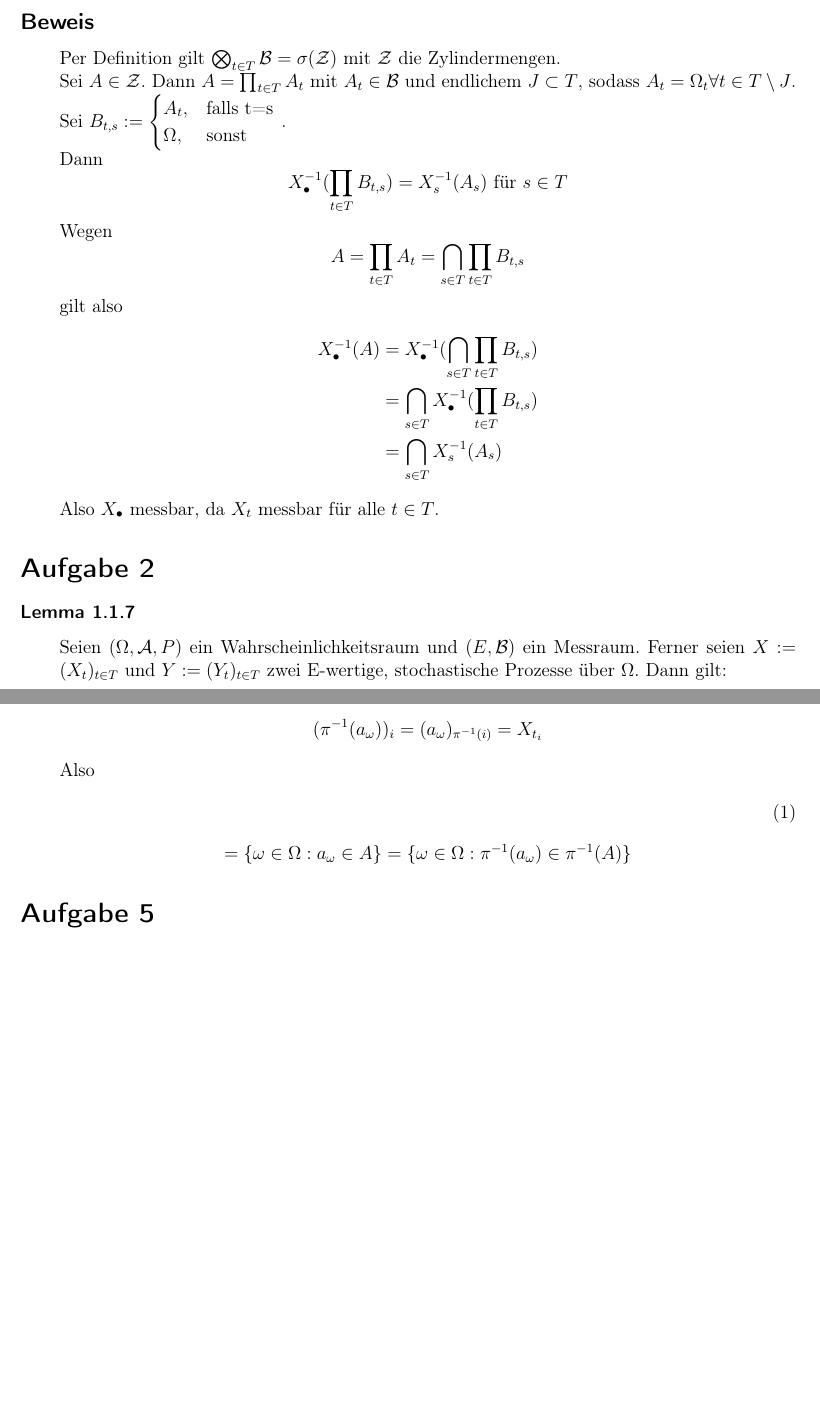
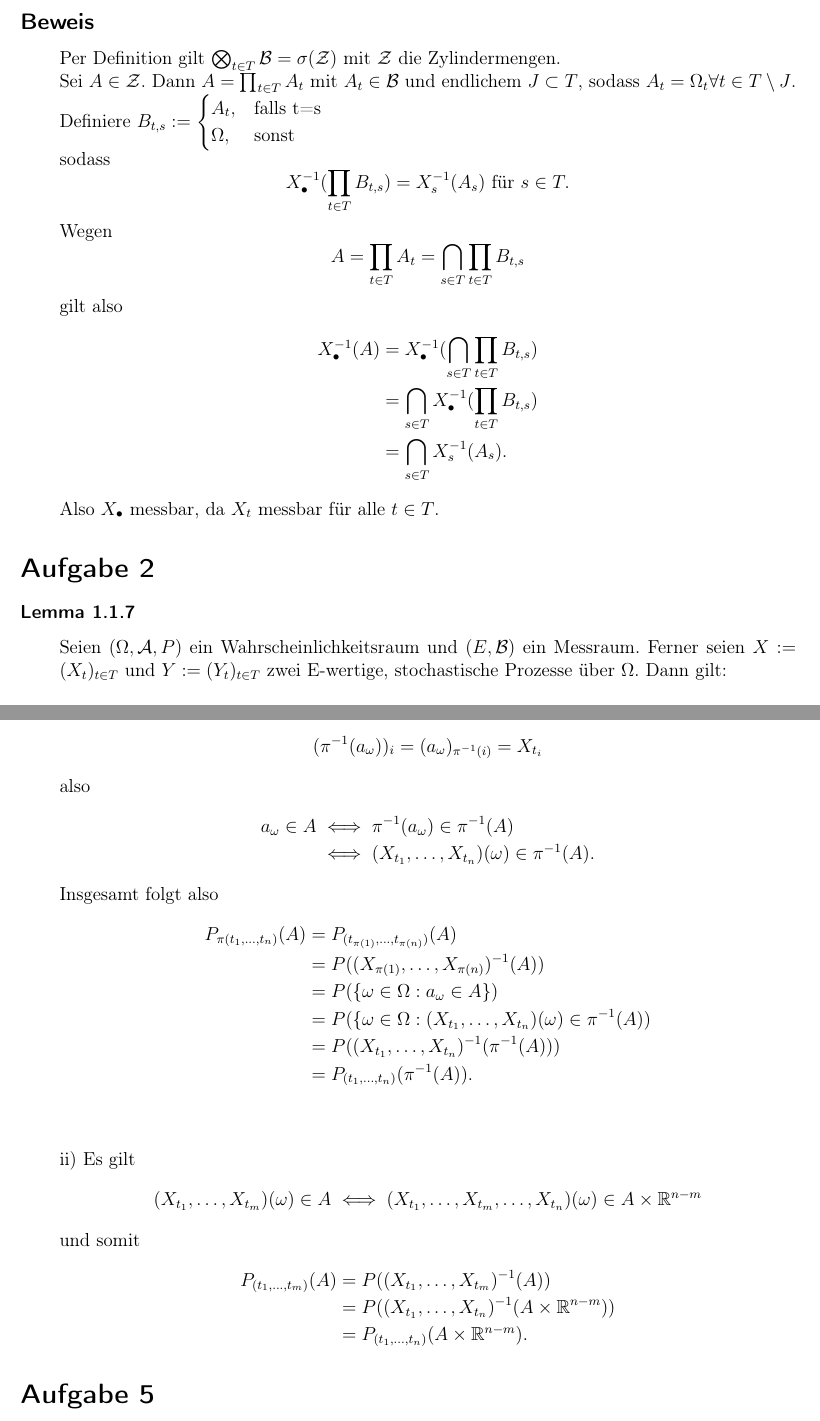
Before and after one commit to Palamedez314/Stochastische-Profis, a LaTeX document (Blatt 01/langer-wunderlich-blatt1.tex): two parts of pages 1 and 3 of 3 before the commit and two parts of pages 1 and 3 of 4 after it, joined at a grey line, cut so that both start at the same text, the shorter picture padded with empty space. Compiled offline with pdfLaTeX; a LaTeX package or settings file that is missing is left out.

Commit message:
Aufgabe 4 fertig

```diff
--- a/Blatt 01/langer-wunderlich-blatt1.tex
+++ b/Blatt 01/langer-wunderlich-blatt1.tex
@@ -13,6 +13,7 @@
 \newcommand{\ausruecken}{\end{addmargin}}
 \newcommand{\R}{\ensuremath{\mathbb{R}}}
 \newcommand{\Om}{\ensuremath{\Omega}}
+\newcommand{\om}{\ensuremath{\omega}}
 \newcommand{\A}{\ensuremath{\mathcal{A}}}
 \newcommand{\B}{\ensuremath{\mathcal{B}}}
 \newcommand{\C}{\ensuremath{\mathcal{C}}}
@@ -37,19 +38,19 @@ Dann ist $X_{\bullet}:\Om\rightarrow E^T$ $(\A, \bigotimes_{t\in T}\B)$-messbar
 \einruecken
 
 Per Definition gilt $\bigotimes_{t\in T}\B=\sigma(\mathcal{Z})$ mit $\mathcal{Z}$ die Zylindermengen.\\
-Sei $A \in \mathcal{Z}$. Dann $A=\prod_{t\in T}A_t$ mit $A_t \in \B$ und endlichem $J \subset T$, sodass $A_t=\Omega_t \forall t\in T\setminus J$.\\
-Sei $B_{t,s} :=
+Sei $A \in \mathcal{Z}$. Dann $A=\prod_{t\in T}A_t$ mit $A_t \in \B$ und endlichem $J \subset T$, sodass $A_t=\Om_t \forall t\in T\setminus J$.\\
+Definiere $B_{t,s} :=
 \begin{cases*}
 	A_t, & falls t=s \\
-	\Omega, & sonst
-\end{cases*}$.\\
-Dann $$X_{\bullet}^{-1}(\prod_{t\in T}B_{t,s})=X_s^{-1}(A_s) \text{ für } s\in T$$
+	\Om, & sonst
+\end{cases*}$\\
+sodass $$X_{\bullet}^{-1}(\prod_{t\in T}B_{t,s})=X_s^{-1}(A_s) \text{ für } s\in T.$$
 Wegen $$A=\prod_{t\in T}A_t=\bigcap_{s\in T}\prod_{t\in T}B_{t,s}$$
 gilt also
 \begin{align*}
 	X_{\bullet}^{-1}(A) &= X_{\bullet}^{-1}(\bigcap_{s\in T}\prod_{t\in T}B_{t,s})\\
 	&= \bigcap_{s\in T} X_{\bullet}^{-1}(\prod_{t\in T}B_{t,s})\\
-	&= \bigcap_{s\in T} X_s^{-1}(A_s)
+	&= \bigcap_{s\in T} X_s^{-1}(A_s).
 \end{align*}
 Also $X_{\bullet}$ messbar, da $X_t$ messbar für alle $t \in T$.
 
@@ -59,7 +60,7 @@ Also $X_{\bullet}$ messbar, da $X_t$ messbar für alle $t \in T$.
 \subsubsection*{Lemma 1.1.7}
 \einruecken
 
-Seien \WraumAnn{} und \MraumAnn{}. Ferner seien $X := \Xt$ und $Y := \Yt$ zwei E-wertige, stochastische Prozesse über $\Omega$. Dann gilt:\\
+Seien \WraumAnn{} und \MraumAnn{}. Ferner seien $X := \Xt$ und $Y := \Yt$ zwei E-wertige, stochastische Prozesse über $\Om$. Dann gilt:\\
 
 iii) Für T = [0,1] gilt die Implikation
 \einruecken
@@ -142,15 +135,31 @@ $$P_{(t_1,\dots,t_m)}(A) = P_{(t_1,\dots,t_n)}(A\times \R^{n-m}),
 \subsection*{Beweis}
 \einruecken
 
-i) Für $\omega \in \Om$ gilt für $a_{\omega}:=(X_{t_{\pi(n)}}(\omega),\dots,X_{t_{\pi(n)}}(\omega))$:
-%\begin{align}
-$$(\pi^{-1}(a_{\omega}))_i=(a_{\omega})_{\pi^{-1}(i)}=X_{t_i}$$
-Also
-\begin{align}
-%$a_{}$
-\end{align}
-$$=\{\omega\in\Om:a_{\omega}\in A\}=\{\omega\in\Omega:\pi^{-1}(a_{\omega})\in \pi^{-1}(A)\}$$
-%\end{align}
+i) Für $\om \in \Om$ gilt für $a_{\om}:=(X_{t_{\pi(n)}}(\om),\dots,X_{t_{\pi(n)}}(\om))$:
+$$(\pi^{-1}(a_{\om}))_i=(a_{\om})_{\pi^{-1}(i)}=X_{t_i}$$
+also
+\begin{align*}
+a_{\om}\in A&\iff \pi^{-1}(a_{\om})\in \pi^{-1}(A)\\
+&\iff (X_{t_1},\dots,X_{t_n})(\om)\in \pi^{-1}(A).
+\end{align*}
+Insgesamt folgt also
+\begin{align*}
+P_{\pi(t_1,\dots,t_n)}(A)&=P_{(t_{\pi(1)},\dots,t_{\pi(n)})}(A)\\
+&=P((X_{\pi(1)},\dots,X_{\pi(n)})^{-1}(A))\\
+&=P(\{\om\in\Om:a_{\om}\in A\})\\
+&=P(\{\om\in\Om:(X_{t_1},\dots,X_{t_n})(\om)\in \pi^{-1}(A))\\
+&=P((X_{t_1},\dots,X_{t_n})^{-1}(\pi^{-1}(A)))\\
+&=P_{(t_1,\dots,t_n)}(\pi^{-1}(A)).
+\end{align*}\\
+
+ii) Es gilt
+$$(X_{t_1},\dots,X_{t_m})(\om)\in A\iff (X_{t_1},\dots,X_{t_m},\dots,X_{t_n})(\om)\in A\times \R^{n-m}$$
+und somit
+\begin{align*}
+P_{(t_1,\dots,t_m)}(A) &= P((X_{t_1},\dots,X_{t_m})^{-1}(A))\\
+&= P((X_{t_1},\dots,X_{t_n})^{-1}(A\times\R^{n-m}))\\
+&= P_{(t_1,\dots,t_n)}(A\times\R^{n-m}).
+\end{align*}
 
 \ausruecken
 
```
Also changed, not shown: Blatt 01/langer-wunderlich-blatt1.tex (18 more changed lines).
